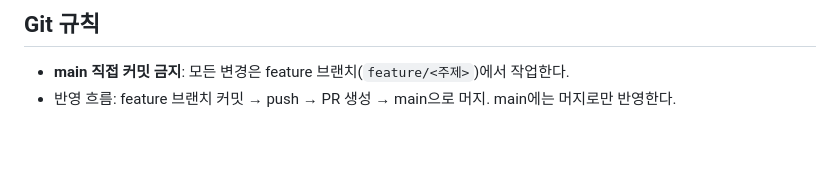
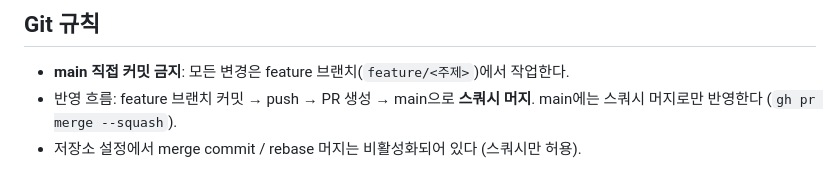
Before and after one commit to SleighMaster99/ClaudeCodeStudio, a Markdown page: CLAUDE.md, the part around the change. Rendered like a GitHub page; blank space fills up the shorter version.

Commit message:
Require squash merge for main in Git rules (#4)
Repo settings now allow squash merge only; document it so future
sessions use gh pr merge --squash instead of a merge commit.

Co-authored-by: Claude Fable 5 <noreply@anthropic.com>

```diff
--- a/CLAUDE.md
+++ b/CLAUDE.md
@@ -113,4 +113,5 @@ Unicode 이모지는 두 종류로 갈린다:
 ## Git 규칙
 
 - **main 직접 커밋 금지**: 모든 변경은 feature 브랜치(`feature/<주제>`)에서 작업한다.
-- 반영 흐름: feature 브랜치 커밋 → push → PR 생성 → main으로 머지. main에는 머지로만 반영한다.
+- 반영 흐름: feature 브랜치 커밋 → push → PR 생성 → main으로 **스쿼시 머지**. main에는 스쿼시 머지로만 반영한다 (`gh pr merge --squash`).
+- 저장소 설정에서 merge commit / rebase 머지는 비활성화되어 있다 (스쿼시만 허용).
```
